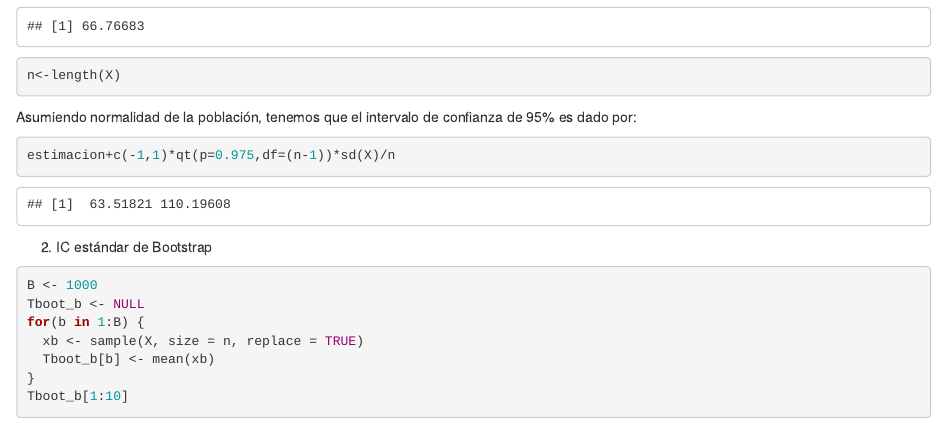
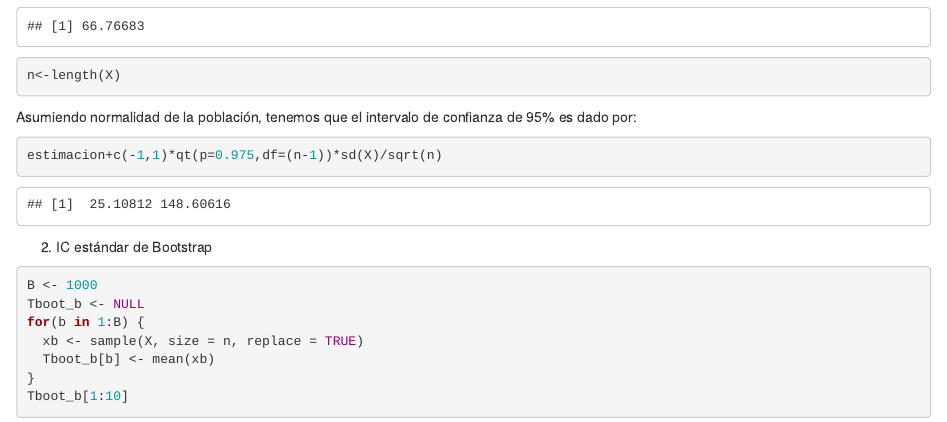
Before and after one commit to shuwei325/XS3310-I23, an R Markdown document (ejercicio_bootstrap.Rmd): the page in a window 1100 px wide, from 780 px down. The pictures show the output file ejercicio_bootstrap.html that the author committed with the source, opened offline.

Commit message:
ejercicio_v2

````diff
--- a/ejercicio_bootstrap.Rmd
+++ b/ejercicio_bootstrap.Rmd
@@ -42,7 +42,7 @@ n<-length(X)
 Asumiendo normalidad de la población, tenemos que el intervalo de confianza de 95% es dado por:
 
 ```{r}
-estimacion+c(-1,1)*qt(p=0.975,df=(n-1))*sd(X)/n
+estimacion+c(-1,1)*qt(p=0.975,df=(n-1))*sd(X)/sqrt(n)
 ```
 2. IC estándar de Bootstrap
 
````
Also changed, not shown: ejercicio_bootstrap.html.
